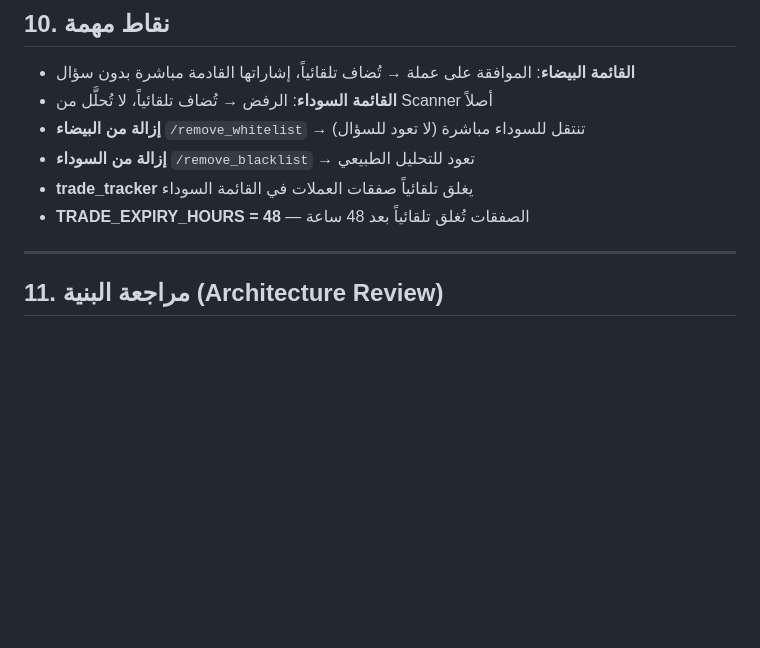
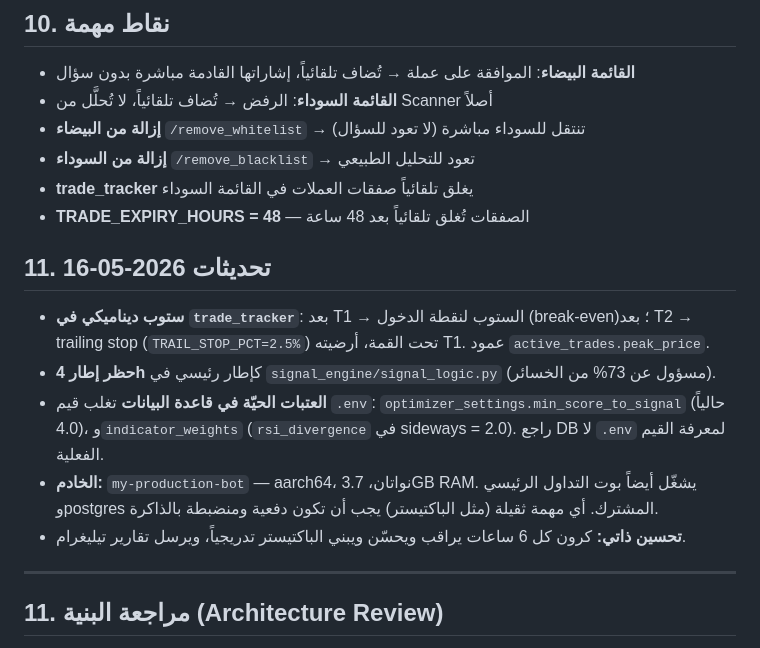
Before and after one commit to baljadrawy/trading-signal-bot, a Markdown page: CLAUDE.md, the part around the change. Rendered like a GitHub page; blank space fills up the shorter version.

```diff
--- a/CLAUDE.md
+++ b/CLAUDE.md
@@ -215,6 +215,18 @@ COPY service_name/ ./
 - **trade_tracker** يغلق تلقائياً صفقات العملات في القائمة السوداء
 - **TRADE_EXPIRY_HOURS = 48** — الصفقات تُغلق تلقائياً بعد 48 ساعة
 
+## 11. تحديثات 2026-05-16
+
+- **ستوب ديناميكي في `trade_tracker`**: بعد T1 → الستوب لنقطة الدخول (break-even)؛
+  بعد T2 → trailing stop (`TRAIL_STOP_PCT=2.5%`) تحت القمة، أرضيته T1. عمود `active_trades.peak_price`.
+- **حظر إطار 4h** كإطار رئيسي في `signal_engine/signal_logic.py` (مسؤول عن 73% من الخسائر).
+- **العتبات الحيّة في قاعدة البيانات** تغلب قيم `.env`:
+  `optimizer_settings.min_score_to_signal` (حالياً 4.0)، و`indicator_weights`
+  (`rsi_divergence` في sideways = 2.0). راجع DB لا `.env` لمعرفة القيم الفعلية.
+- **الخادم:** `my-production-bot` — aarch64، نواتان، 3.7GB RAM. يشغّل أيضاً بوت التداول
+  الرئيسي وpostgres المشترك. أي مهمة ثقيلة (مثل الباكتيستر) يجب أن تكون دفعية ومنضبطة بالذاكرة.
+- **تحسين ذاتي:** كرون كل 6 ساعات يراقب ويحسّن ويبني الباكتيستر تدريجياً، ويرسل تقارير تيليغرام.
+
 ---
 
 ## 11. مراجعة البنية (Architecture Review)
```
Also changed, not shown: DEV_LOG.md (+29 -0 lines).
